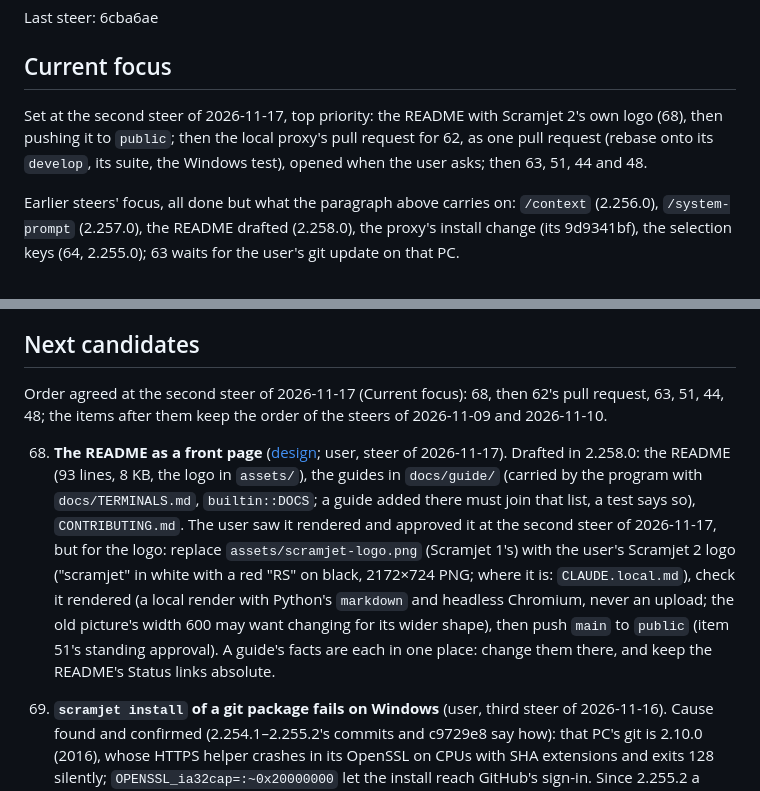
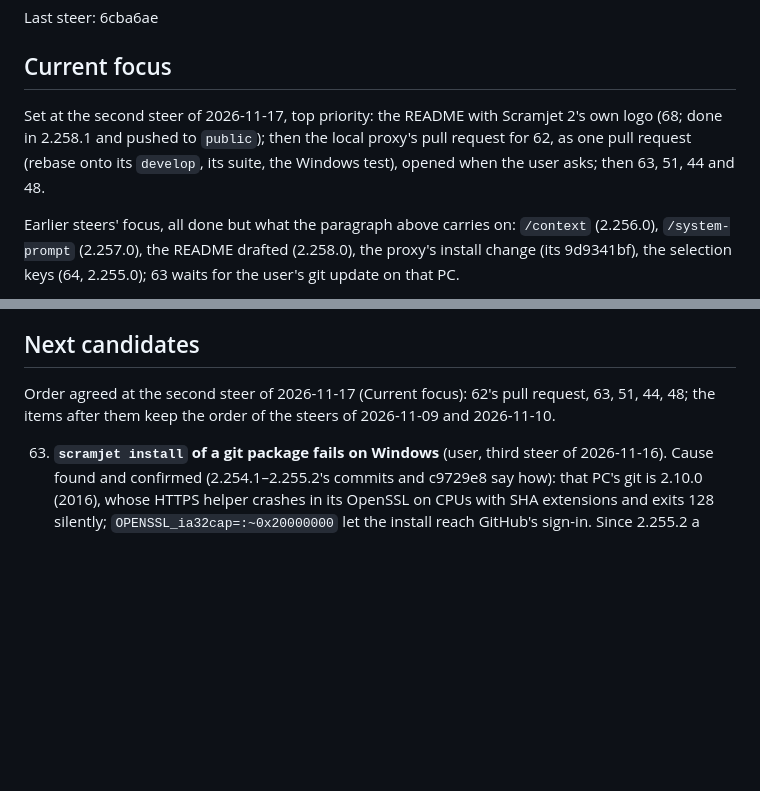
Before and after one commit to LeanAndMean/scramjet, a Markdown page: docs/TASKS.md, 2 parts joined by grey strips. Drawn GitHub-style; blank space fills up the shorter version.

```diff
--- a/docs/TASKS.md
+++ b/docs/TASKS.md
@@ -6,7 +6,7 @@ Last steer: 6cba6ae
 
 ## Current focus
 
-Set at the second steer of 2026-11-17, top priority: the README with Scramjet 2's own logo (68), then pushing it to `public`; then the local proxy's pull request for 62, as one pull request (rebase onto its `develop`, its suite, the Windows test), opened when the user asks; then 63, 51, 44 and 48.
+Set at the second steer of 2026-11-17, top priority: the README with Scramjet 2's own logo (68; done in 2.258.1 and pushed to `public`); then the local proxy's pull request for 62, as one pull request (rebase onto its `develop`, its suite, the Windows test), opened when the user asks; then 63, 51, 44 and 48.
 
 Earlier steers' focus, all done but what the paragraph above carries on: `/context` (2.256.0), `/system-prompt` (2.257.0), the README drafted (2.258.0), the proxy's install change (its 9d9341bf), the selection keys (64, 2.255.0); 63 waits for the user's git update on that PC.
 
@@ -22,9 +22,7 @@ After that, the order of the steer of 2026-11-12: macOS (35), from testers' repo
 
 ## Next candidates
 
-Order agreed at the second steer of 2026-11-17 (Current focus): 68, then 62's pull request, 63, 51, 44, 48; the items after them keep the order of the steers of 2026-11-09 and 2026-11-10.
-
-68. **The README as a front page** ([design](DESIGN.md#what-the-context-holds-shown-2026-11-17); user, steer of 2026-11-17). Drafted in 2.258.0: the README (93 lines, 8 KB, the logo in `assets/`), the guides in `docs/guide/` (carried by the program with `docs/TERMINALS.md`, `builtin::DOCS`; a guide added there must join that list, a test says so), `CONTRIBUTING.md`. The user saw it rendered and approved it at the second steer of 2026-11-17, but for the logo: replace `assets/scramjet-logo.png` (Scramjet 1's) with the user's Scramjet 2 logo ("scramjet" in white with a red "RS" on black, 2172×724 PNG; where it is: `CLAUDE.local.md`), check it rendered (a local render with Python's `markdown` and headless Chromium, never an upload; the old picture's width 600 may want changing for its wider shape), then push `main` to `public` (item 51's standing approval). A guide's facts are each in one place: change them there, and keep the README's Status links absolute.
+Order agreed at the second steer of 2026-11-17 (Current focus): 62's pull request, 63, 51, 44, 48; the items after them keep the order of the steers of 2026-11-09 and 2026-11-10.
 
 63. **`scramjet install` of a git package fails on Windows** (user, third steer of 2026-11-16). Cause found and confirmed (2.254.1–2.255.2's commits and c9729e8 say how): that PC's git is 2.10.0 (2016), whose HTTPS helper crashes in its OpenSSL on CPUs with SHA extensions and exits 128 silently; `OPENSSL_ia32cap=:~0x20000000` let the install reach GitHub's sign-in. Since 2.255.2 a failed git command names git's version, and below 2.20 says to update it. Git's stderr stays the console's (piped, Git for Windows prompts through a failing `/dev/tty` script). Left: the user updates Git for Windows on that PC and installs again.
 
```
Also changed, not shown: CHANGELOG.md (+6 -0 lines), README.md (+1 -1 lines), assets/scramjet-logo.png, 2 other files.
